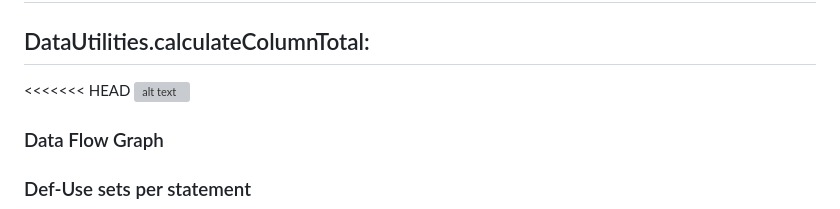
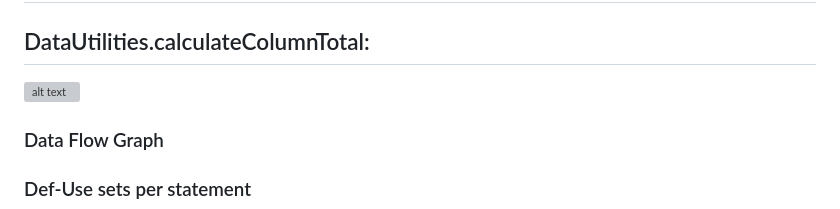
Before and after one commit to samirastk/SENG438-A3, a Markdown page: seng438-a3-7.md, the part around one of its changes. Drawn GitHub-style; grey boxes are pictures that could not be loaded.

```diff
--- a/seng438-a3-7.md
+++ b/seng438-a3-7.md
@@ -19,7 +19,6 @@ In this assignment we did white box testing for the methods of org.jfree.data.Ra
 # 2 Manual data-flow coverage calculations for X and Y methods
 
 ## DataUtilities.calculateColumnTotal:
-<<<<<<< HEAD
 ![alt text](https://github.com/MrClean-1/SENG438-A3/blob/main/media/DataUtilites%20-%20calculateColumnTotal.JPG)
 
 ### Data Flow Graph
```
Also changed, not shown: other parts of seng438-a3-7.md (+1 -0 lines).
